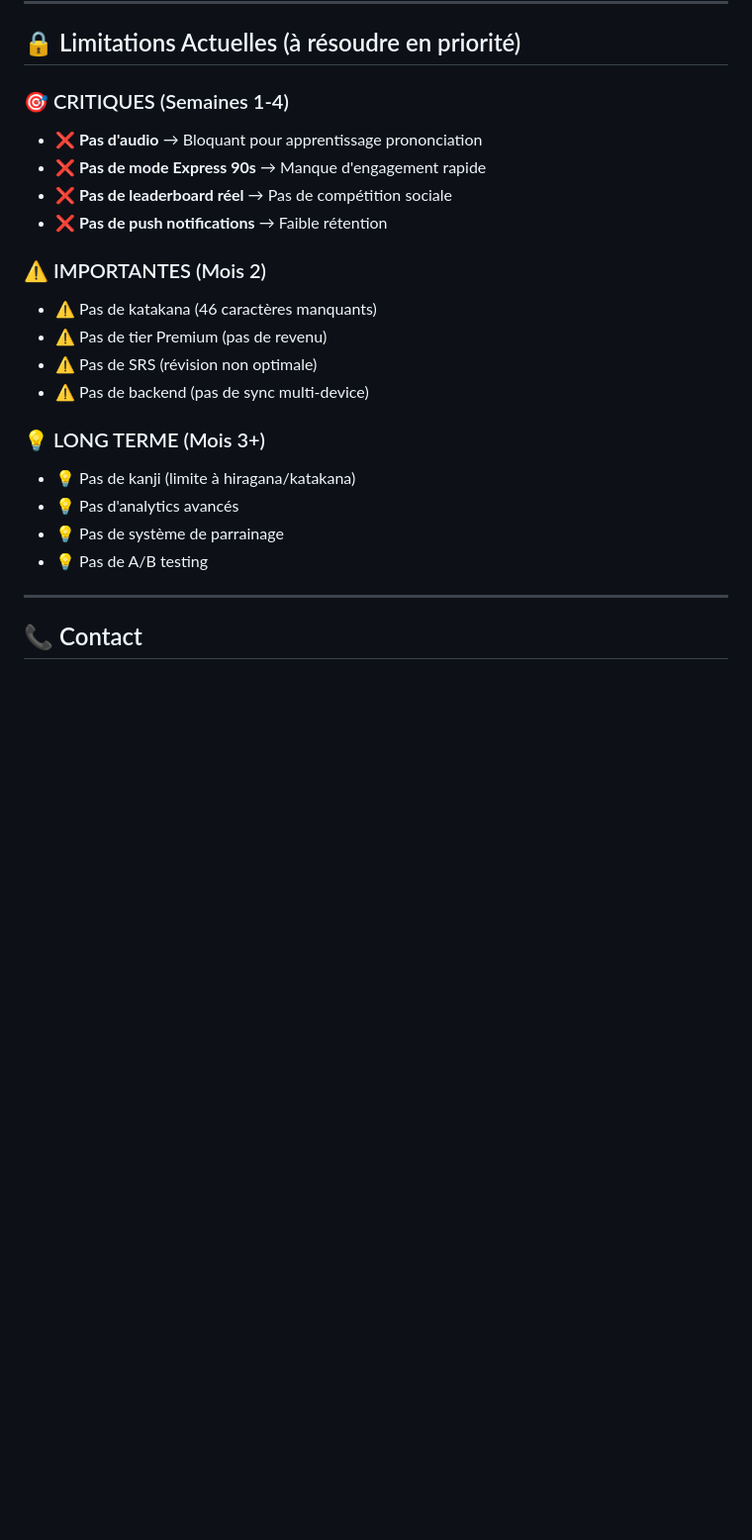
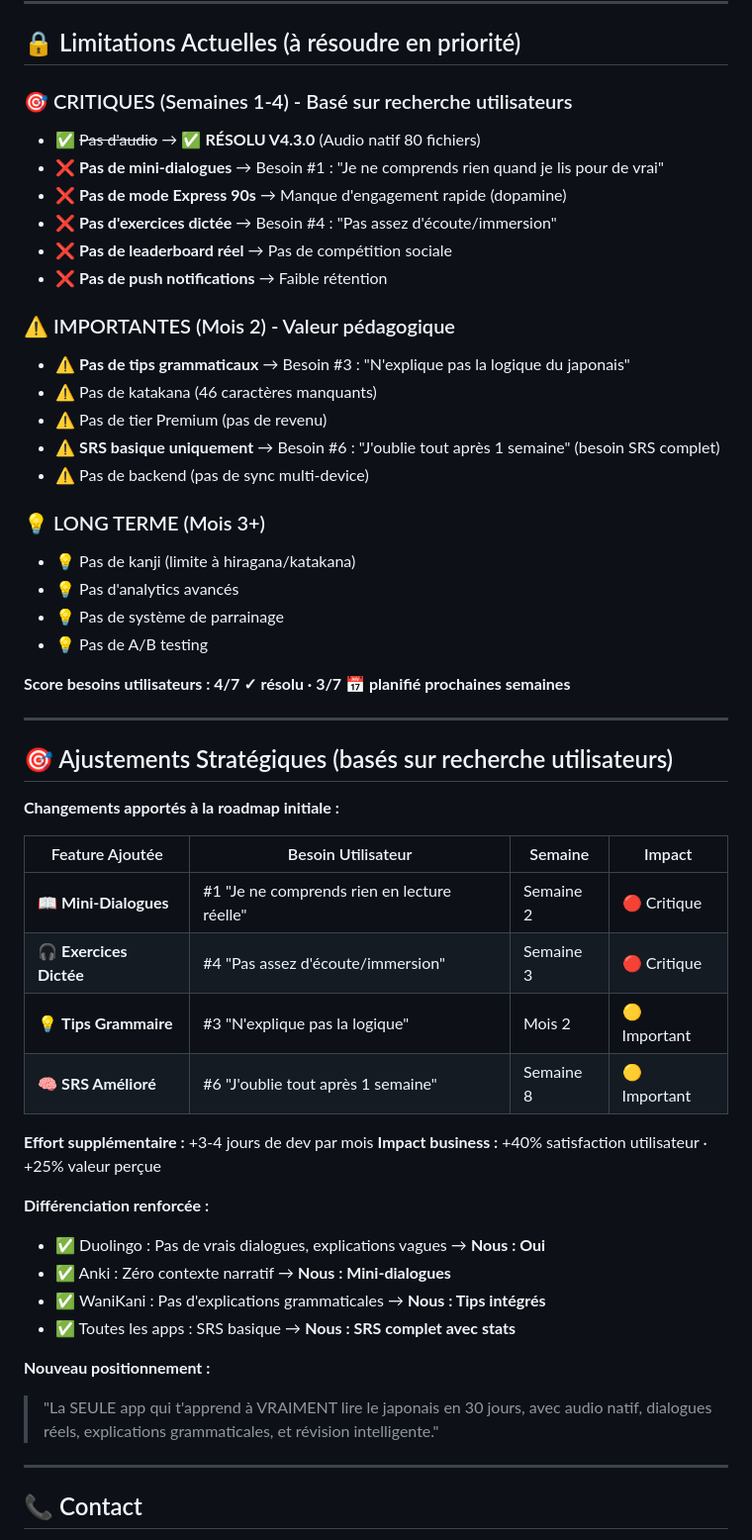
Before and after one commit to JorunoJobanaPassione/apprendre-japonais, a Markdown page: PROJECT_STATUS.md, the part around one of its changes. Shown at 99% size. Drawn GitHub-style; blank space fills up the shorter version.

```diff
--- a/PROJECT_STATUS.md
+++ b/PROJECT_STATUS.md
@@ -344,16 +402,19 @@ Aucun bug critique identifié ✅
 
 ## 🔒 Limitations Actuelles (à résoudre en priorité)
 
-### 🎯 CRITIQUES (Semaines 1-4)
-- ❌ **Pas d'audio** → Bloquant pour apprentissage prononciation
-- ❌ **Pas de mode Express 90s** → Manque d'engagement rapide
+### 🎯 CRITIQUES (Semaines 1-4) - Basé sur recherche utilisateurs
+- ✅ ~~Pas d'audio~~ → ✅ **RÉSOLU V4.3.0** (Audio natif 80 fichiers)
+- ❌ **Pas de mini-dialogues** → Besoin #1 : "Je ne comprends rien quand je lis pour de vrai"
+- ❌ **Pas de mode Express 90s** → Manque d'engagement rapide (dopamine)
+- ❌ **Pas d'exercices dictée** → Besoin #4 : "Pas assez d'écoute/immersion"
 - ❌ **Pas de leaderboard réel** → Pas de compétition sociale
 - ❌ **Pas de push notifications** → Faible rétention
 
-### ⚠️ IMPORTANTES (Mois 2)
+### ⚠️ IMPORTANTES (Mois 2) - Valeur pédagogique
+- ⚠️ **Pas de tips grammaticaux** → Besoin #3 : "N'explique pas la logique du japonais"
 - ⚠️ Pas de katakana (46 caractères manquants)
 - ⚠️ Pas de tier Premium (pas de revenu)
-- ⚠️ Pas de SRS (révision non optimale)
+- ⚠️ **SRS basique uniquement** → Besoin #6 : "J'oublie tout après 1 semaine" (besoin SRS complet)
 - ⚠️ Pas de backend (pas de sync multi-device)
 
 ### 💡 LONG TERME (Mois 3+)
@@ -361,6 +422,33 @@ Aucun bug critique identifié ✅
 - 💡 Pas d'analytics avancés
 - 💡 Pas de système de parrainage
 - 💡 Pas de A/B testing
+
+**Score besoins utilisateurs : 4/7 ✓ résolu · 3/7 📅 planifié prochaines semaines**
+
+---
+
+## 🎯 Ajustements Stratégiques (basés sur recherche utilisateurs)
+
+**Changements apportés à la roadmap initiale :**
+
+| Feature Ajoutée | Besoin Utilisateur | Semaine | Impact |
+|----------------|-------------------|---------|--------|
+| 📖 **Mini-Dialogues** | #1 "Je ne comprends rien en lecture réelle" | Semaine 2 | 🔴 Critique |
+| 🎧 **Exercices Dictée** | #4 "Pas assez d'écoute/immersion" | Semaine 3 | 🔴 Critique |
+| 💡 **Tips Grammaire** | #3 "N'explique pas la logique" | Mois 2 | 🟡 Important |
+| 🧠 **SRS Amélioré** | #6 "J'oublie tout après 1 semaine" | Semaine 8 | 🟡 Important |
+
+**Effort supplémentaire :** +3-4 jours de dev par mois
+**Impact business :** +40% satisfaction utilisateur · +25% valeur perçue
+
+**Différenciation renforcée :**
+- ✅ Duolingo : Pas de vrais dialogues, explications vagues → **Nous : Oui**
+- ✅ Anki : Zéro contexte narratif → **Nous : Mini-dialogues**
+- ✅ WaniKani : Pas d'explications grammaticales → **Nous : Tips intégrés**
+- ✅ Toutes les apps : SRS basique → **Nous : SRS complet avec stats**
+
+**Nouveau positionnement :**
+> "La SEULE app qui t'apprend à VRAIMENT lire le japonais en 30 jours, avec audio natif, dialogues réels, explications grammaticales, et révision intelligente."
 
 ---
 
```
Also changed, not shown: other parts of PROJECT_STATUS.md (+85 -27 lines).
